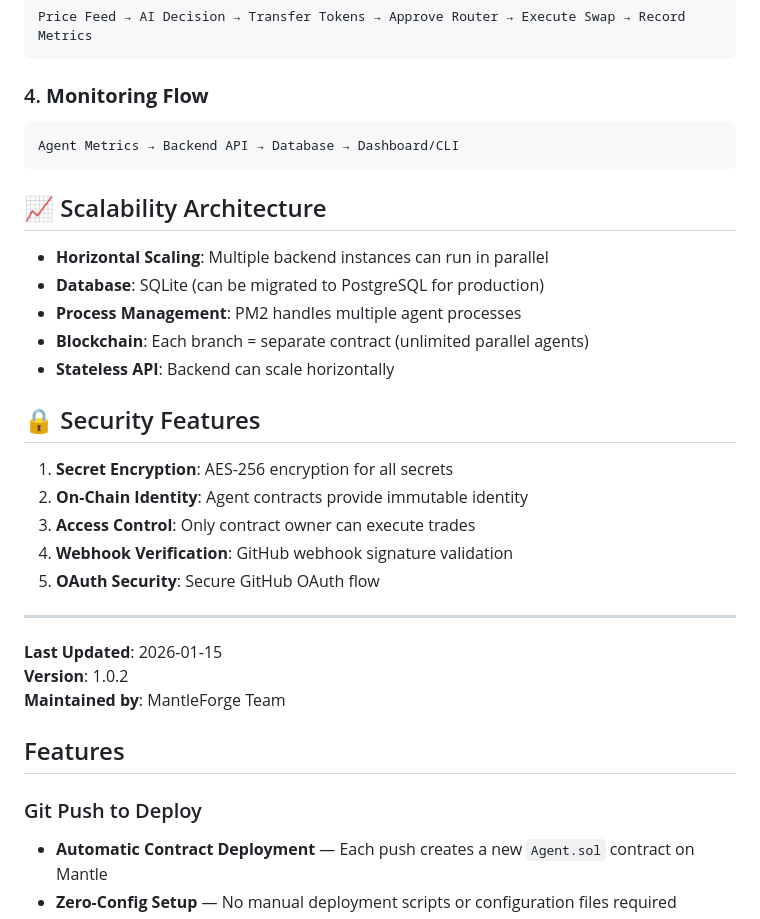
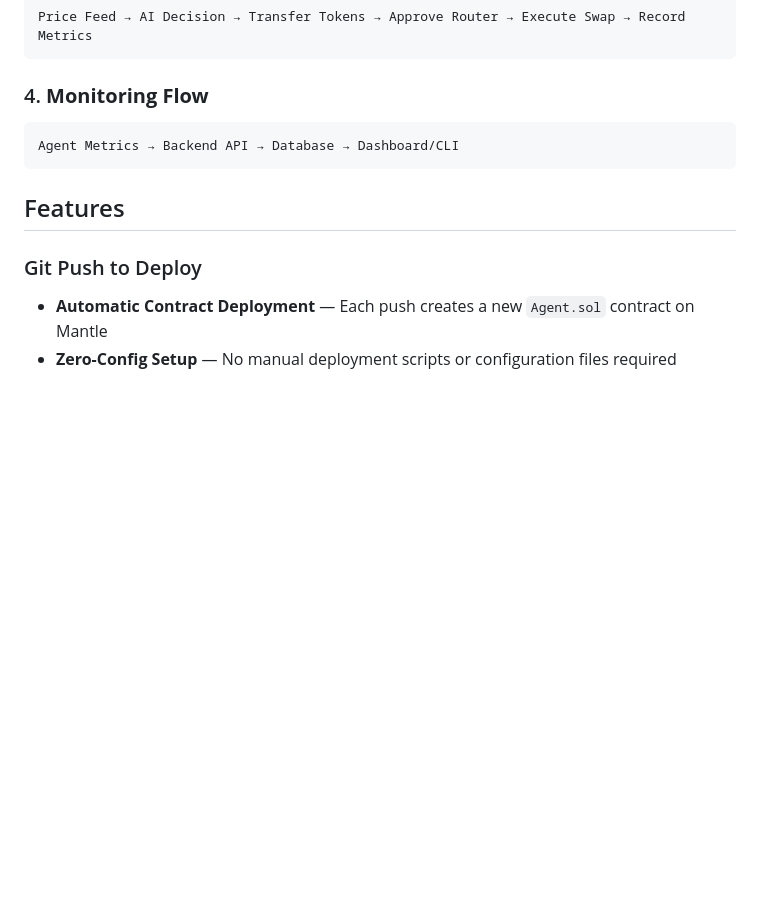
Before and after one commit to Mantle-Forge/mantle-forge-backend, a Markdown page: README.md, the part around the change. Rendered like a GitHub page; blank space fills up the shorter version.

````diff
--- a/README.md
+++ b/README.md
@@ -494,30 +494,6 @@ Price Feed → AI Decision → Transfer Tokens → Approve Router → Execute Sw
 Agent Metrics → Backend API → Database → Dashboard/CLI
 ```
 
-## 📈 Scalability Architecture
-
-- **Horizontal Scaling**: Multiple backend instances can run in parallel
-- **Database**: SQLite (can be migrated to PostgreSQL for production)
-- **Process Management**: PM2 handles multiple agent processes
-- **Blockchain**: Each branch = separate contract (unlimited parallel agents)
-- **Stateless API**: Backend can scale horizontally
-
-## 🔒 Security Features
-
-1. **Secret Encryption**: AES-256 encryption for all secrets
-2. **On-Chain Identity**: Agent contracts provide immutable identity
-3. **Access Control**: Only contract owner can execute trades
-4. **Webhook Verification**: GitHub webhook signature validation
-5. **OAuth Security**: Secure GitHub OAuth flow
-
----
-
-**Last Updated**: 2026-01-15
-**Version**: 1.0.2
-**Maintained by**: MantleForge Team
-
-
-
 ## Features
 
 ### Git Push to Deploy
````
